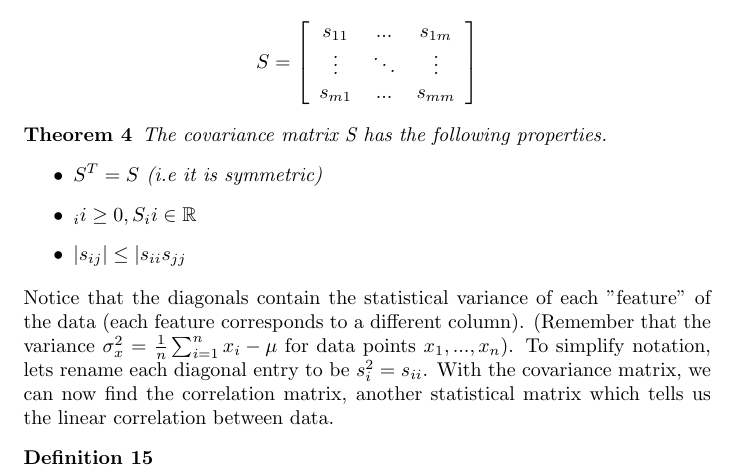
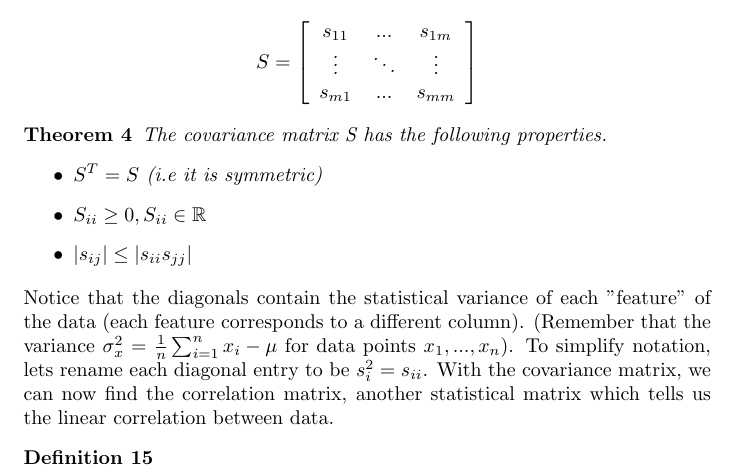
Before and after one commit to aparande/BerkeleyNotes, a LaTeX document (16B/guide.tex): part of page 20 of 21, cut so that both start at the same text. Compiled offline with pdfLaTeX.

Commit message:
Formatting errors

```diff
--- a/16B/guide.tex
+++ b/16B/guide.tex
@@ -968,8 +968,8 @@ To do this, find the mean of each column $\mu_1, ..., \mu_m$ and subtract out th
     The covariance matrix S has the following properties.
     \begin{itemize}
         \item $S^T = S$ (i.e it is symmetric)
-        \item $_ii \ge 0, S_ii \in \mathbb{R}$
-        \item $|s_{ij}| \le |s_{ii}s_{jj}$
+        \item $S_{ii} \ge 0, S_{ii} \in \mathbb{R}$
+        \item $|s_{ij}| \le |s_{ii}s_{jj}|$
     \end{itemize}
 \end{theorem}
 Notice that the diagonals contain the statistical variance of each "feature" of the data (each feature corresponds to a different column).
```
Also changed, not shown: 16B/guide.pdf.
